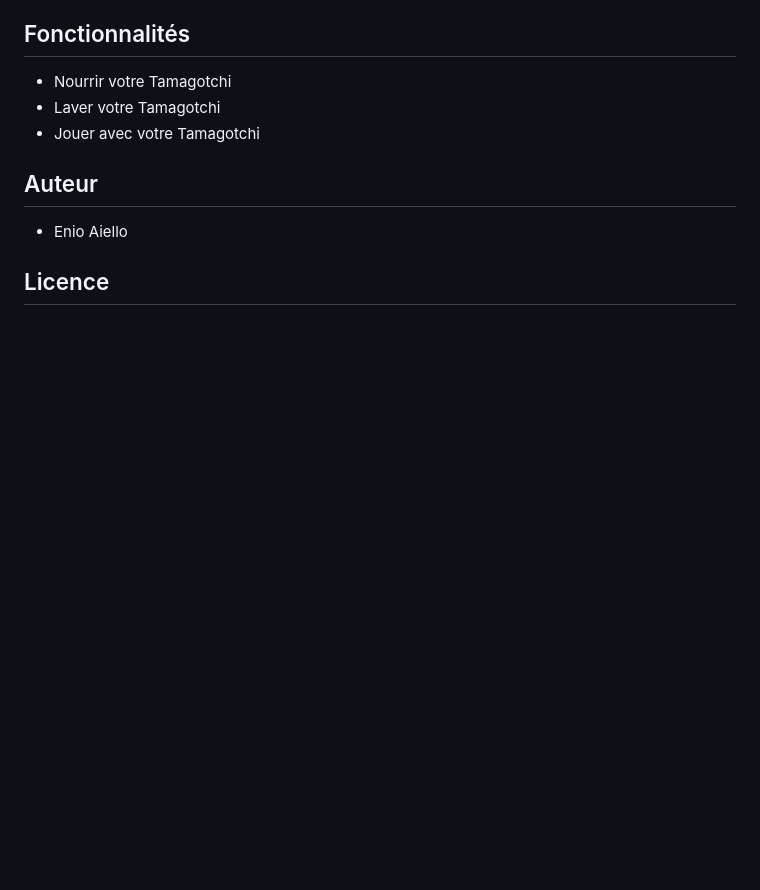
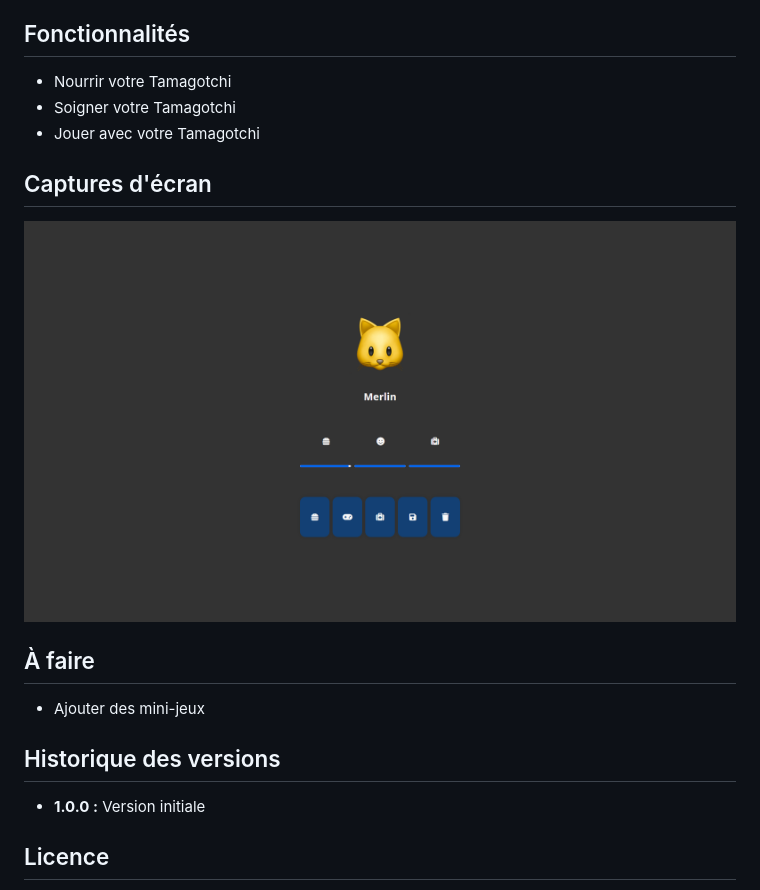
Before and after one commit to enioaiello/tamagotchi, a Markdown page: README.md, the part around the change printed below. GitHub-like rendering; pictures changed too: assets/img/screenshots/screenshot1.png (added); blank space fills up the shorter version.

```diff
--- a/README.md
+++ b/README.md
@@ -13,12 +13,20 @@ Chaque action coûte de l'énergie à votre Tamagotchi, et si son énergie attei
 ## Fonctionnalités
 
 - Nourrir votre Tamagotchi
-- Laver votre Tamagotchi
+- Soigner votre Tamagotchi
 - Jouer avec votre Tamagotchi
 
-## Auteur
+## Captures d'écran
 
-- Enio Aiello
+![Capture d'écran 1](assets/img/screenshots/screenshot1.png)
+
+## À faire
+
+- Ajouter des mini-jeux
+
+## Historique des versions
+
+- **1.0.0 :** Version initiale
 
 ## Licence
 
```
Also changed, not shown: other parts of README.md (+1 -17 lines).
